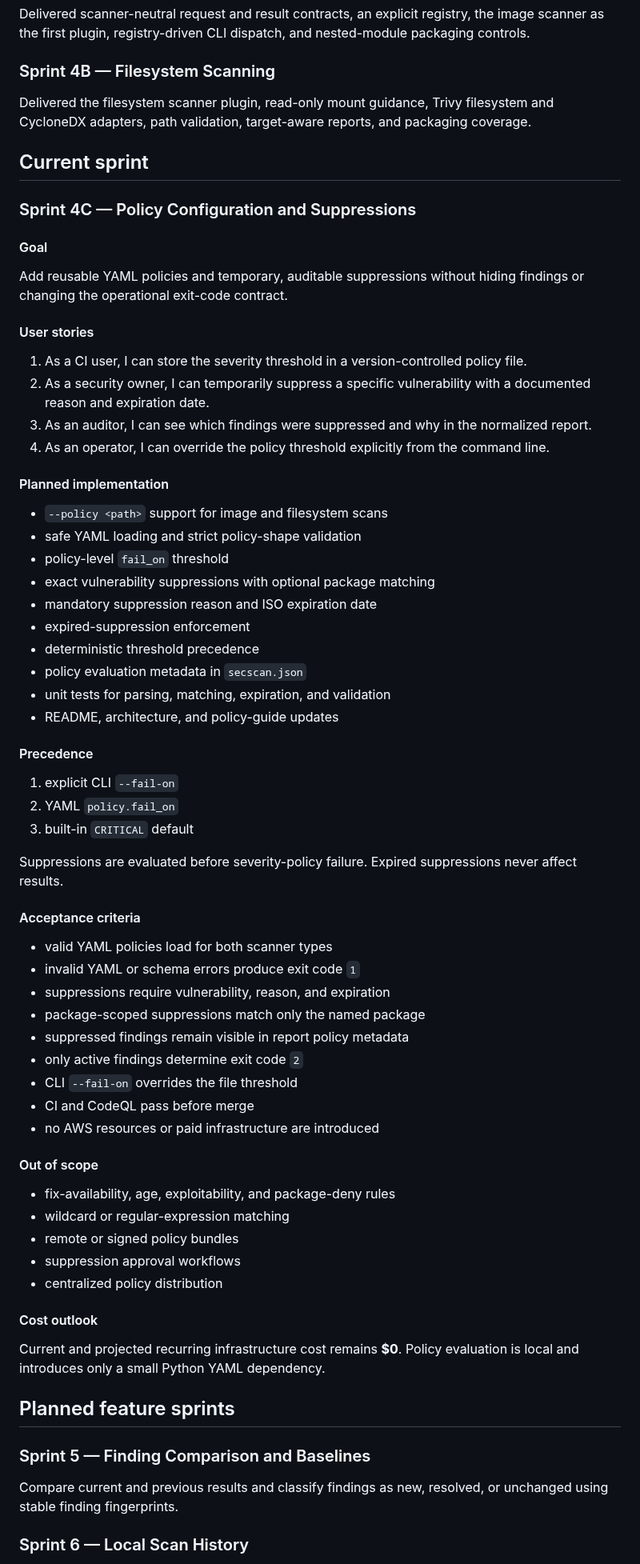
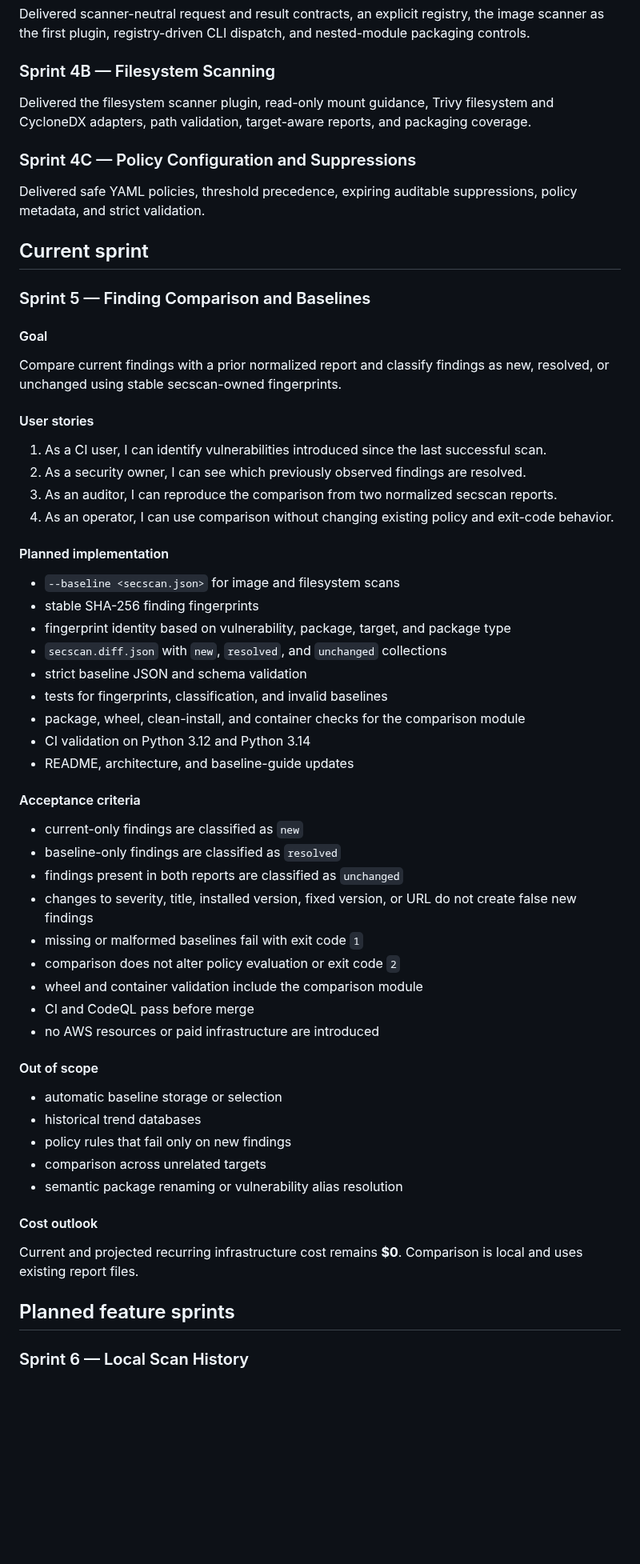
Before and after one commit to drakeg/secscan, a Markdown page: docs/ROADMAP.md, the part around the change. Shown at 80% size. Drawn GitHub-style; blank space fills up the shorter version.

Commit message:
advance roadmap to Sprint 5

```diff
--- a/docs/ROADMAP.md
+++ b/docs/ROADMAP.md
@@ -38,71 +38,62 @@ Delivered scanner-neutral request and result contracts, an explicit registry, th
 
 Delivered the filesystem scanner plugin, read-only mount guidance, Trivy filesystem and CycloneDX adapters, path validation, target-aware reports, and packaging coverage.
 
+### Sprint 4C — Policy Configuration and Suppressions
+
+Delivered safe YAML policies, threshold precedence, expiring auditable suppressions, policy metadata, and strict validation.
+
 ## Current sprint
 
-### Sprint 4C — Policy Configuration and Suppressions
+### Sprint 5 — Finding Comparison and Baselines
 
 #### Goal
 
-Add reusable YAML policies and temporary, auditable suppressions without hiding findings or changing the operational exit-code contract.
+Compare current findings with a prior normalized report and classify findings as new, resolved, or unchanged using stable secscan-owned fingerprints.
 
 #### User stories
 
-1. As a CI user, I can store the severity threshold in a version-controlled policy file.
-2. As a security owner, I can temporarily suppress a specific vulnerability with a documented reason and expiration date.
-3. As an auditor, I can see which findings were suppressed and why in the normalized report.
-4. As an operator, I can override the policy threshold explicitly from the command line.
+1. As a CI user, I can identify vulnerabilities introduced since the last successful scan.
+2. As a security owner, I can see which previously observed findings are resolved.
+3. As an auditor, I can reproduce the comparison from two normalized secscan reports.
+4. As an operator, I can use comparison without changing existing policy and exit-code behavior.
 
 #### Planned implementation
 
-- `--policy <path>` support for image and filesystem scans
-- safe YAML loading and strict policy-shape validation
-- policy-level `fail_on` threshold
-- exact vulnerability suppressions with optional package matching
-- mandatory suppression reason and ISO expiration date
-- expired-suppression enforcement
-- deterministic threshold precedence
-- policy evaluation metadata in `secscan.json`
-- unit tests for parsing, matching, expiration, and validation
-- README, architecture, and policy-guide updates
-
-#### Precedence
-
-1. explicit CLI `--fail-on`
-2. YAML `policy.fail_on`
-3. built-in `CRITICAL` default
-
-Suppressions are evaluated before severity-policy failure. Expired suppressions never affect results.
+- `--baseline <secscan.json>` for image and filesystem scans
+- stable SHA-256 finding fingerprints
+- fingerprint identity based on vulnerability, package, target, and package type
+- `secscan.diff.json` with `new`, `resolved`, and `unchanged` collections
+- strict baseline JSON and schema validation
+- tests for fingerprints, classification, and invalid baselines
+- package, wheel, clean-install, and container checks for the comparison module
+- CI validation on Python 3.12 and Python 3.14
+- README, architecture, and baseline-guide updates
 
 #### Acceptance criteria
 
-- valid YAML policies load for both scanner types
-- invalid YAML or schema errors produce exit code `1`
-- suppressions require vulnerability, reason, and expiration
-- package-scoped suppressions match only the named package
-- suppressed findings remain visible in report policy metadata
-- only active findings determine exit code `2`
-- CLI `--fail-on` overrides the file threshold
+- current-only findings are classified as `new`
+- baseline-only findings are classified as `resolved`
+- findings present in both reports are classified as `unchanged`
+- changes to severity, title, installed version, fixed version, or URL do not create false new findings
+- missing or malformed baselines fail with exit code `1`
+- comparison does not alter policy evaluation or exit code `2`
+- wheel and container validation include the comparison module
 - CI and CodeQL pass before merge
 - no AWS resources or paid infrastructure are introduced
 
 #### Out of scope
 
-- fix-availability, age, exploitability, and package-deny rules
-- wildcard or regular-expression matching
-- remote or signed policy bundles
-- suppression approval workflows
-- centralized policy distribution
+- automatic baseline storage or selection
+- historical trend databases
+- policy rules that fail only on new findings
+- comparison across unrelated targets
+- semantic package renaming or vulnerability alias resolution
 
 #### Cost outlook
 
-Current and projected recurring infrastructure cost remains **$0**. Policy evaluation is local and introduces only a small Python YAML dependency.
+Current and projected recurring infrastructure cost remains **$0**. Comparison is local and uses existing report files.
 
 ## Planned feature sprints
-
-### Sprint 5 — Finding Comparison and Baselines
-
-Compare current and previous results and classify findings as new, resolved, or unchanged using stable finding fingerprints.
 
 ### Sprint 6 — Local Scan History
 
```
